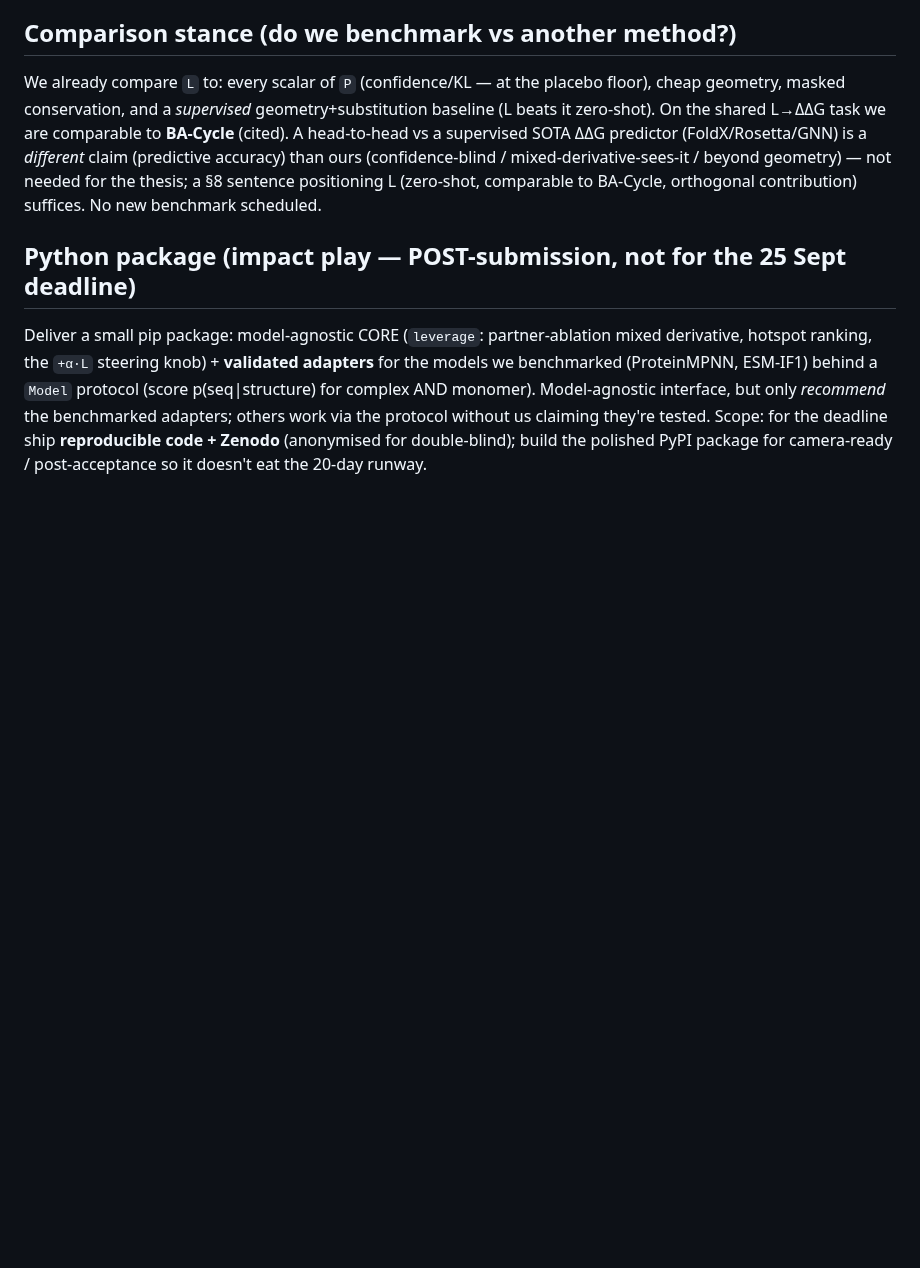
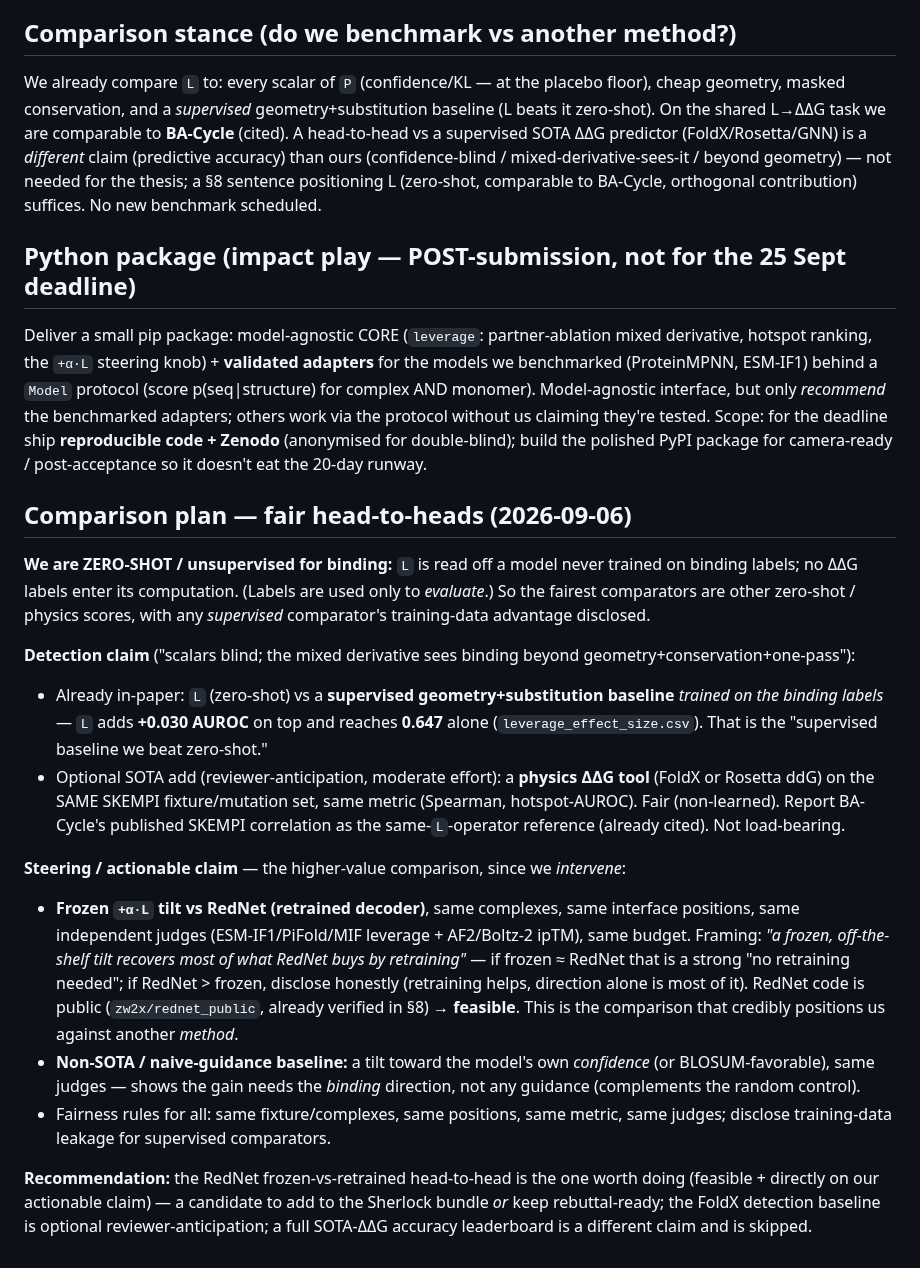
Before and after one commit to chr13b/hotspot-burial-control, a Markdown page: notes/PIPELINE_POCKET.md, the part around the change. Rendered like a GitHub page; blank space fills up the shorter version.

```diff
--- a/notes/PIPELINE_POCKET.md
+++ b/notes/PIPELINE_POCKET.md
@@ -52,3 +52,33 @@ ESM-IF1) behind a `Model` protocol (score p(seq|structure) for complex AND monom
 but only *recommend* the benchmarked adapters; others work via the protocol without us claiming they're tested.
 Scope: for the deadline ship **reproducible code + Zenodo** (anonymised for double-blind); build the polished
 PyPI package for camera-ready / post-acceptance so it doesn't eat the 20-day runway.
+
+## Comparison plan — fair head-to-heads (2026-09-06)
+**We are ZERO-SHOT / unsupervised for binding:** `L` is read off a model never trained on binding labels; no
+ΔΔG labels enter its computation. (Labels are used only to *evaluate*.) So the fairest comparators are other
+zero-shot / physics scores, with any *supervised* comparator's training-data advantage disclosed.
+
+**Detection claim** ("scalars blind; the mixed derivative sees binding beyond geometry+conservation+one-pass"):
+- Already in-paper: `L` (zero-shot) vs a **supervised geometry+substitution baseline** *trained on the binding
+  labels* — `L` adds **+0.030 AUROC** on top and reaches **0.647** alone (`leverage_effect_size.csv`). That is
+  the "supervised baseline we beat zero-shot."
+- Optional SOTA add (reviewer-anticipation, moderate effort): a **physics ΔΔG tool** (FoldX or Rosetta ddG) on
+  the SAME SKEMPI fixture/mutation set, same metric (Spearman, hotspot-AUROC). Fair (non-learned). Report
+  BA-Cycle's published SKEMPI correlation as the same-`L`-operator reference (already cited). Not load-bearing.
+
+**Steering / actionable claim** — the higher-value comparison, since we *intervene*:
+- **Frozen `+α·L` tilt vs RedNet (retrained decoder)**, same complexes, same interface positions, same
+  independent judges (ESM-IF1/PiFold/MIF leverage + AF2/Boltz-2 ipTM), same budget. Framing: *"a frozen,
+  off-the-shelf tilt recovers most of what RedNet buys by retraining"* — if frozen ≈ RedNet that is a strong
+  "no retraining needed"; if RedNet > frozen, disclose honestly (retraining helps, direction alone is most of
+  it). RedNet code is public (`zw2x/rednet_public`, already verified in §8) → **feasible**. This is the
+  comparison that credibly positions us against another *method*.
+- **Non-SOTA / naive-guidance baseline:** a tilt toward the model's own *confidence* (or BLOSUM-favorable),
+  same judges — shows the gain needs the *binding* direction, not any guidance (complements the random control).
+- Fairness rules for all: same fixture/complexes, same positions, same metric, same judges; disclose
+  training-data leakage for supervised comparators.
+
+**Recommendation:** the RedNet frozen-vs-retrained head-to-head is the one worth doing (feasible + directly on
+our actionable claim) — a candidate to add to the Sherlock bundle *or* keep rebuttal-ready; the FoldX detection
+baseline is optional reviewer-anticipation; a full SOTA-ΔΔG accuracy leaderboard is a different claim and is
+skipped.
```
Also changed, not shown: notes/PAPER_DRAFT.md (+14 -2 lines), notes/SHERLOCK_BUNDLE_PROMPT.md (added, +96 -0 lines).
